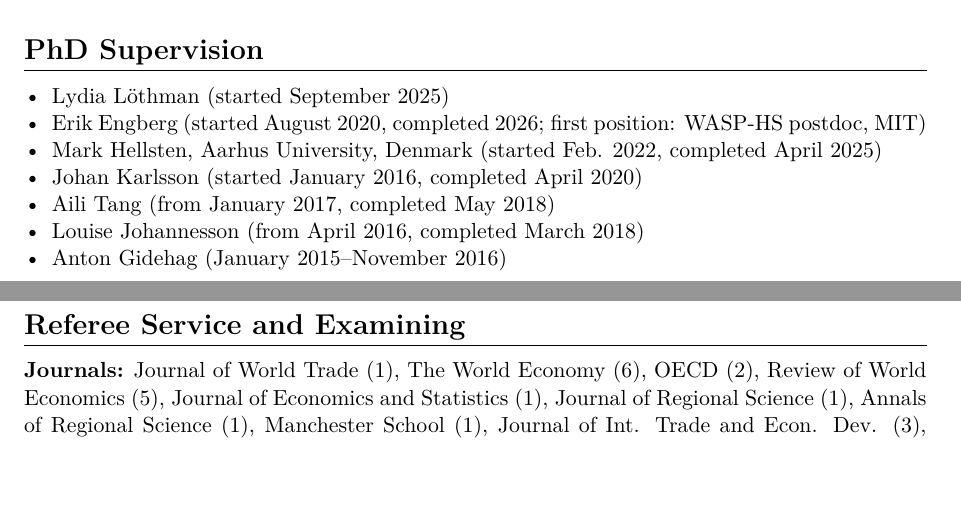
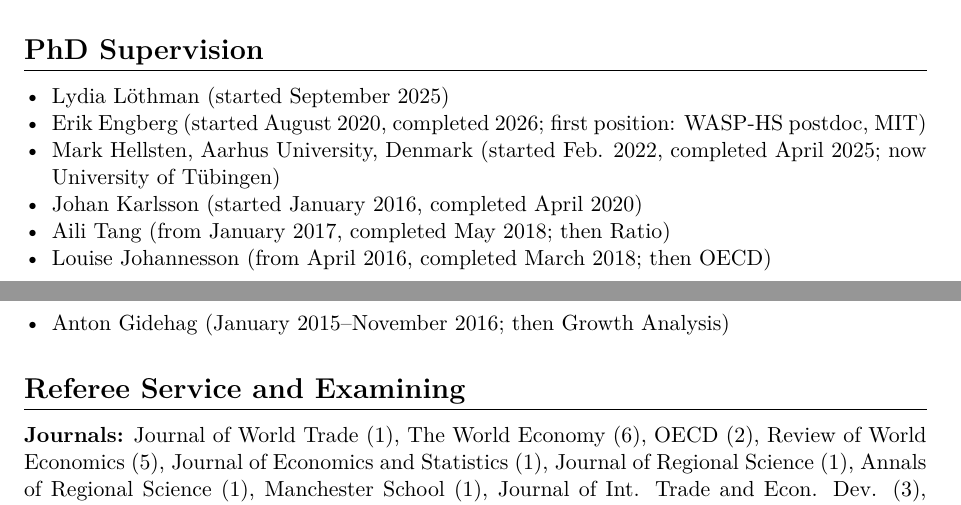
Before and after one commit to Magnus-L/cv, a LaTeX CV (Lodefalk_CV.tex): two parts of pages 6 and 7 of 8 before the commit and two parts of pages 6 and 7 of 9 after it, joined at a grey line, cut so that both start at the same text. Compiled offline with pdfLaTeX.

Commit message:
CV: PhD placements, from the personal site's teaching page
Co-Authored-By: Claude Opus 5.5 <noreply@anthropic.com>
Claude-Session: https://claude.ai/code/session_01Xo7hAzCwmQZi6vPnUTyVNX

```diff
--- a/Lodefalk_CV.tex
+++ b/Lodefalk_CV.tex
@@ -371,11 +371,11 @@ Artificial intelligence and labor markets; International trade; Migration and fi
 \begin{itemize}
  \cventry{Lydia Löthman (started September 2025)}
  \cventry{Erik Engberg (started August 2020, completed 2026; first position: WASP-HS postdoc, MIT)}
- \cventry{Mark Hellsten, Aarhus University, Denmark (started Feb. 2022, completed April 2025)}
+ \cventry{Mark Hellsten, Aarhus University, Denmark (started Feb. 2022, completed April 2025; now University of Tübingen)} % Placements: magnuslodefalk.com teaching page (data/teaching.yaml), checked 2026-11-16
  \cventry{Johan Karlsson (started January 2016, completed April 2020)}
- \cventry{Aili Tang (from January 2017, completed May 2018)}
- \cventry{Louise Johannesson (from April 2016, completed March 2018)}
- \cventry{Anton Gidehag (January 2015--November 2016)}
+ \cventry{Aili Tang (from January 2017, completed May 2018; then Ratio)}
+ \cventry{Louise Johannesson (from April 2016, completed March 2018; then OECD)}
+ \cventry{Anton Gidehag (January 2015--November 2016; then Growth Analysis)}
 \end{itemize}
 
 %-------------------------------------------------------------------------
```
Also changed, not shown: Lodefalk_CV_Comprehensive.tex (+4 -4 lines), Lodefalk_CV_Short.tex (+1 -1 lines).
